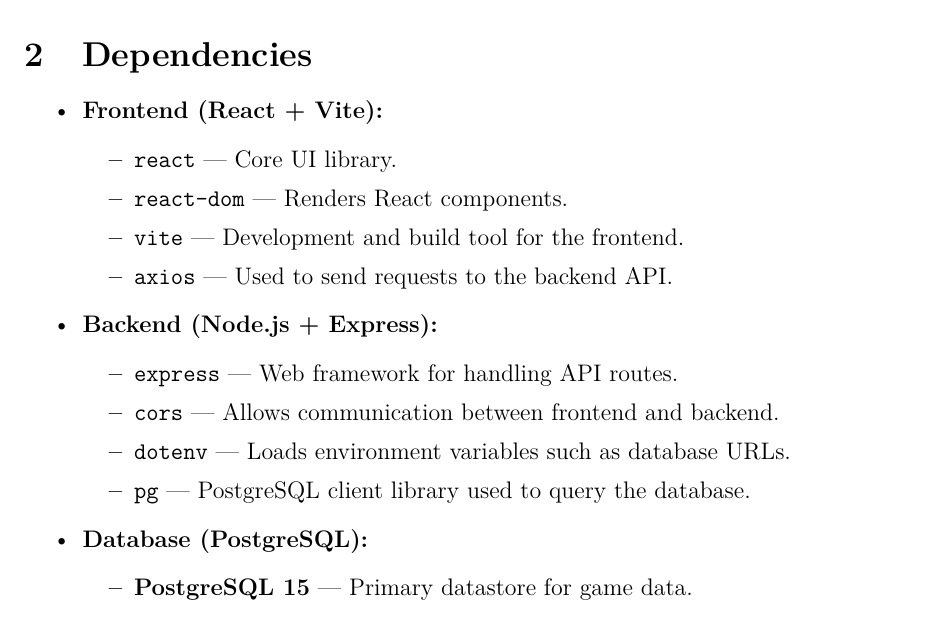
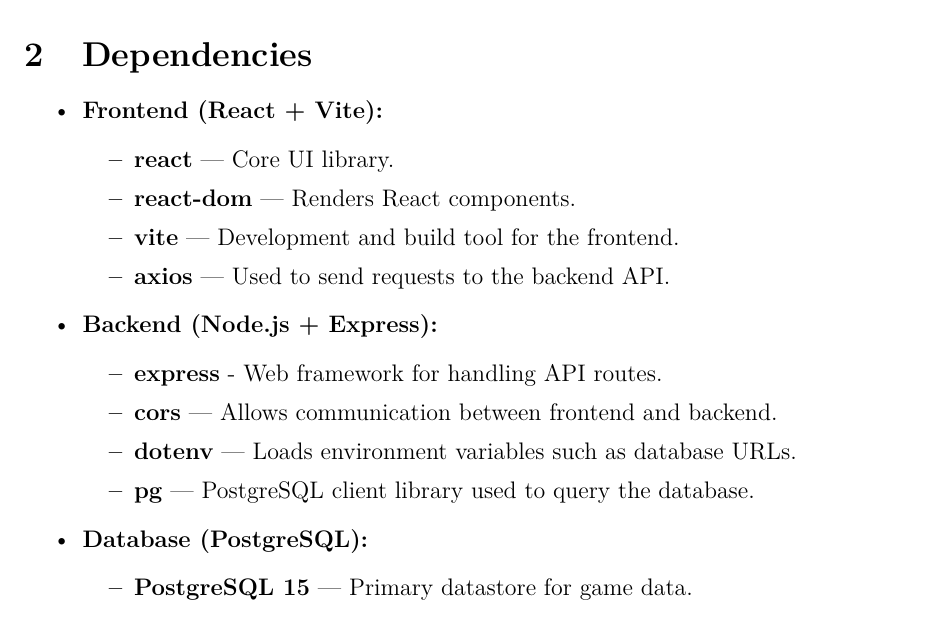
Before and after one commit to okrickyy/CS3338-FInal, a LaTeX document (docs/design_spec.tex): part of page 2 of 2, cut so that both start at the same text. Compiled offline with pdfLaTeX.

Commit message:
Made changes to document structure

```diff
--- a/docs/design_spec.tex
+++ b/docs/design_spec.tex
@@ -61,19 +61,19 @@
         % ---------- frontend ----------
         \item \textbf{Frontend (React + Vite):}
         \begin{itemize}
-            \item \texttt{react} — Core UI library.
-            \item \texttt{react-dom} — Renders React components.
-            \item \texttt{vite} — Development and build tool for the frontend.
-            \item \texttt{axios} — Used to send requests to the backend API.
+            \item \textbf{react} — Core UI library.
+            \item \textbf{react-dom} — Renders React components.
+            \item \textbf{vite} — Development and build tool for the frontend.
+            \item \textbf{axios} — Used to send requests to the backend API.
         \end{itemize}
 
         % ---------- backend ----------
         \item \textbf{Backend (Node.js + Express):}
         \begin{itemize}
-            \item \texttt{express} — Web framework for handling API routes.
-            \item \texttt{cors} — Allows communication between frontend and backend.
-            \item \texttt{dotenv} — Loads environment variables such as database URLs.
-            \item \texttt{pg} — PostgreSQL client library used to query the database.
+            \item \textbf{express} - Web framework for handling API routes.
+            \item \textbf{cors} — Allows communication between frontend and backend.
+            \item \textbf{dotenv} — Loads environment variables such as database URLs.
+            \item \textbf{pg} — PostgreSQL client library used to query the database.
         \end{itemize}
 
         % ---------- db ----------
```
Also changed, not shown: docs/design_spec.pdf.
